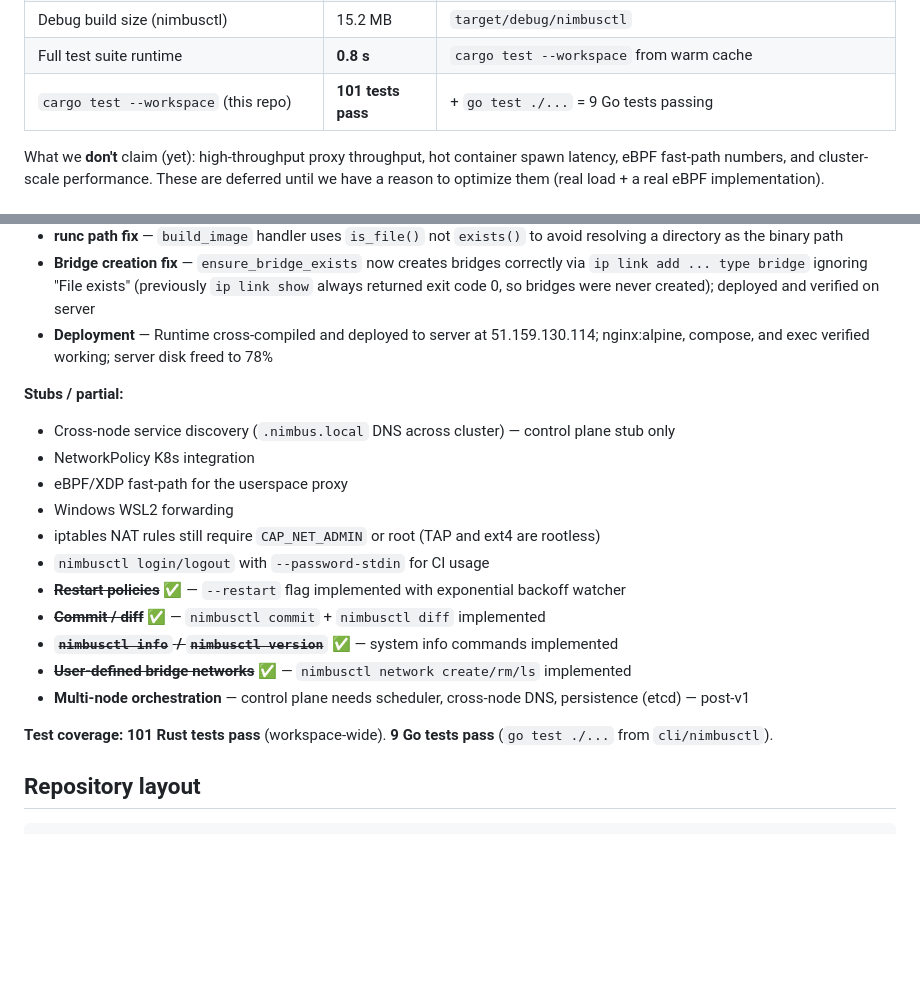
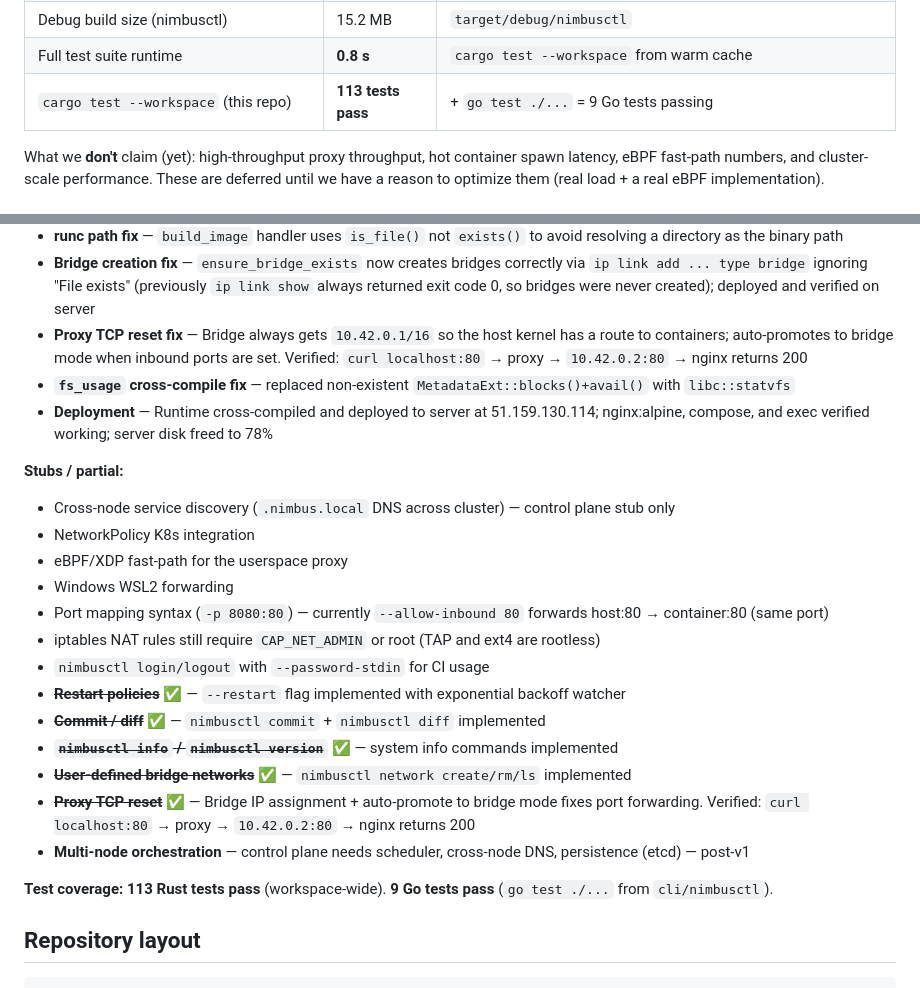
Before and after one commit to pullrun/pullrun, a Markdown page: README.md, 2 parts joined by grey strips. GitHub-like rendering; blank space fills up the shorter version.

```diff
--- a/README.md
+++ b/README.md
@@ -205,7 +205,7 @@ Honest numbers from real hosts:
 | Debug build size (nimbus-runtime) | 33.8 MB | `target/debug/nimbus-runtime` |
 | Debug build size (nimbusctl) | 15.2 MB | `target/debug/nimbusctl` |
 | Full test suite runtime | **0.8 s** | `cargo test --workspace` from warm cache |
-| `cargo test --workspace` (this repo) | **101 tests pass** | + `go test ./...` = 9 Go tests passing |
+| `cargo test --workspace` (this repo) | **113 tests pass** | + `go test ./...` = 9 Go tests passing |
 
 What we **don't** claim (yet): high-throughput proxy throughput,
 hot container spawn latency, eBPF fast-path numbers, and
@@ -259,6 +259,8 @@ reason to optimize them (real load + a real eBPF implementation).
 - **Materializer bugfix** — OCI layers applied in correct order (base → top); removed erroneous `.rev()` call, fixing images like nginx:alpine
 - **runc path fix** — `build_image` handler uses `is_file()` not `exists()` to avoid resolving a directory as the binary path
 - **Bridge creation fix** — `ensure_bridge_exists` now creates bridges correctly via `ip link add ... type bridge` ignoring "File exists" (previously `ip link show` always returned exit code 0, so bridges were never created); deployed and verified on server
+- **Proxy TCP reset fix** — Bridge always gets `10.42.0.1/16` so the host kernel has a route to containers; auto-promotes to bridge mode when inbound ports are set. Verified: `curl localhost:80` → proxy → `10.42.0.2:80` → nginx returns 200
+- **`fs_usage` cross-compile fix** — replaced non-existent `MetadataExt::blocks()+avail()` with `libc::statvfs`
 - **Deployment** — Runtime cross-compiled and deployed to server at 51.159.130.114; nginx:alpine, compose, and exec verified working; server disk freed to 78%
 
 **Stubs / partial:**
@@ -267,15 +269,17 @@ reason to optimize them (real load + a real eBPF implementation).
 - NetworkPolicy K8s integration
 - eBPF/XDP fast-path for the userspace proxy
 - Windows WSL2 forwarding
+- Port mapping syntax (`-p 8080:80`) — currently `--allow-inbound 80` forwards host:80 → container:80 (same port)
 - iptables NAT rules still require `CAP_NET_ADMIN` or root (TAP and ext4 are rootless)
 - `nimbusctl login/logout` with `--password-stdin` for CI usage
 - ~~**Restart policies**~~ ✅ — `--restart` flag implemented with exponential backoff watcher
 - ~~**Commit / diff**~~ ✅ — `nimbusctl commit` + `nimbusctl diff` implemented
 - ~~**`nimbusctl info` / `nimbusctl version`**~~ ✅ — system info commands implemented
 - ~~**User-defined bridge networks**~~ ✅ — `nimbusctl network create/rm/ls` implemented
+- ~~**Proxy TCP reset**~~ ✅ — Bridge IP assignment + auto-promote to bridge mode fixes port forwarding. Verified: `curl localhost:80` → proxy → `10.42.0.2:80` → nginx returns 200
 - **Multi-node orchestration** — control plane needs scheduler, cross-node DNS, persistence (etcd) — post-v1
 
-**Test coverage: 101 Rust tests pass** (workspace-wide). **9 Go tests pass**
+**Test coverage: 113 Rust tests pass** (workspace-wide). **9 Go tests pass**
 (`go test ./...` from `cli/nimbusctl`).
 
 ## Repository layout
```
Also changed, not shown: PROGRESS.md (+22 -23 lines).
